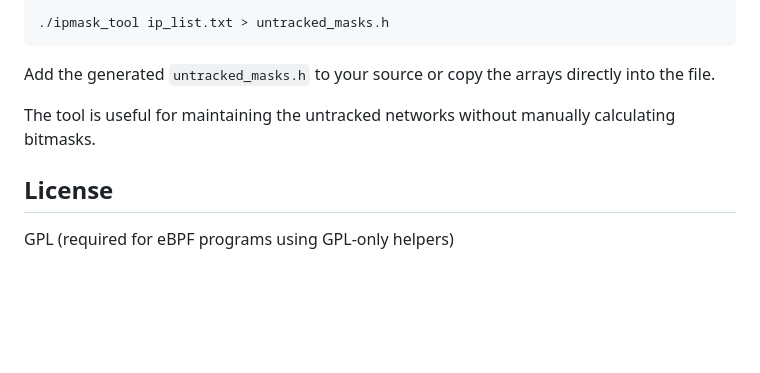
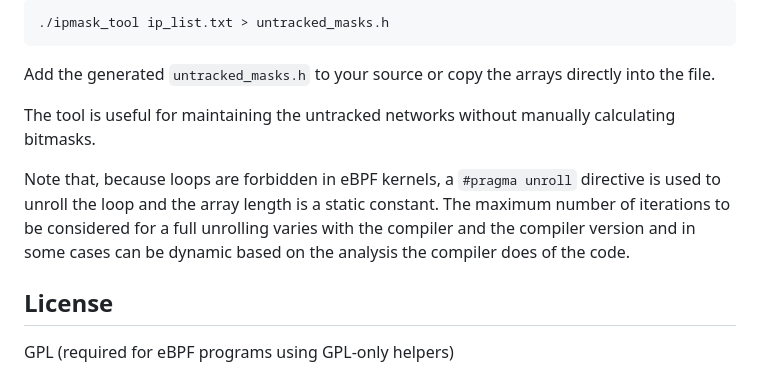
Before and after one commit to uv-genai/ebpf-meter, a Markdown page: README.md, the part around the change. Rendered like a GitHub page; blank space fills up the shorter version.

Commit message:
Documentation

```diff
--- a/README.md
+++ b/README.md
@@ -176,6 +176,11 @@ Add the generated `untracked_masks.h` to your source or copy the arrays directly
 
 The tool is useful for maintaining the untracked networks without manually calculating bitmasks.
 
+Note that, because loops are forbidden in eBPF kernels, a `#pragma unroll` directive is used to unroll the loop
+and the array length is a static constant. The maximum number of iterations to be considered for
+a full unrolling varies with the compiler and the compiler version and in some cases can be dynamic
+based on the analysis the compiler does of the code.
+
 ## License
 
 GPL (required for eBPF programs using GPL-only helpers)
```
